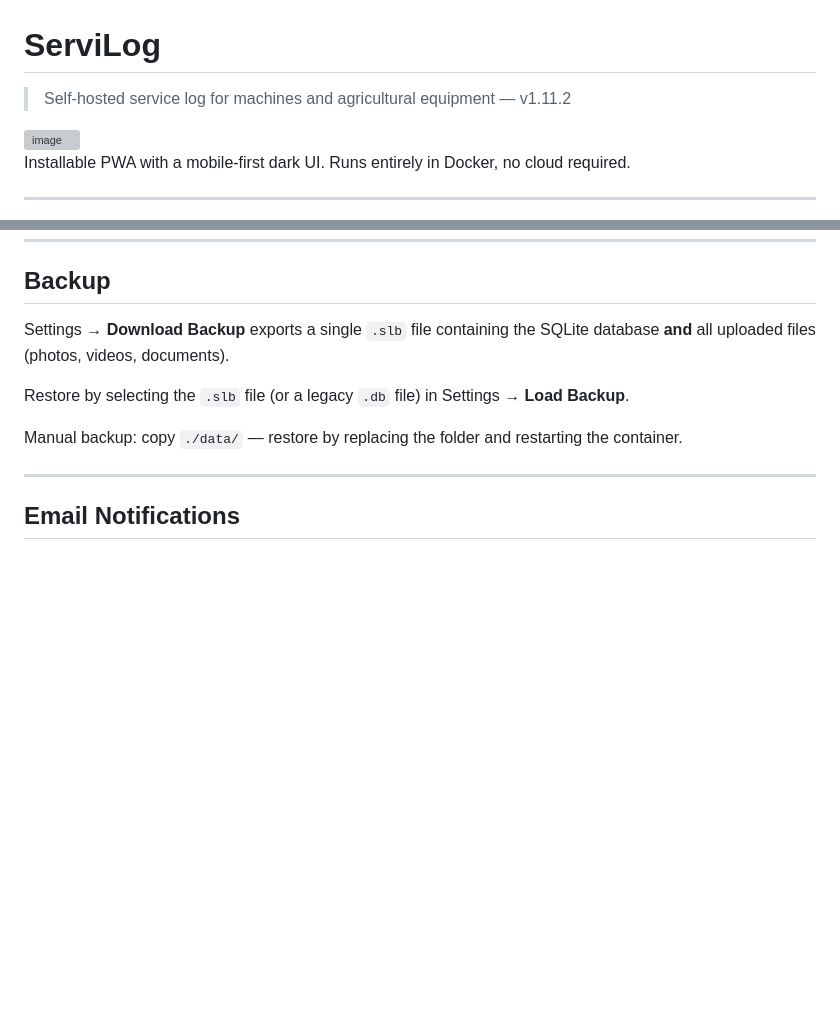
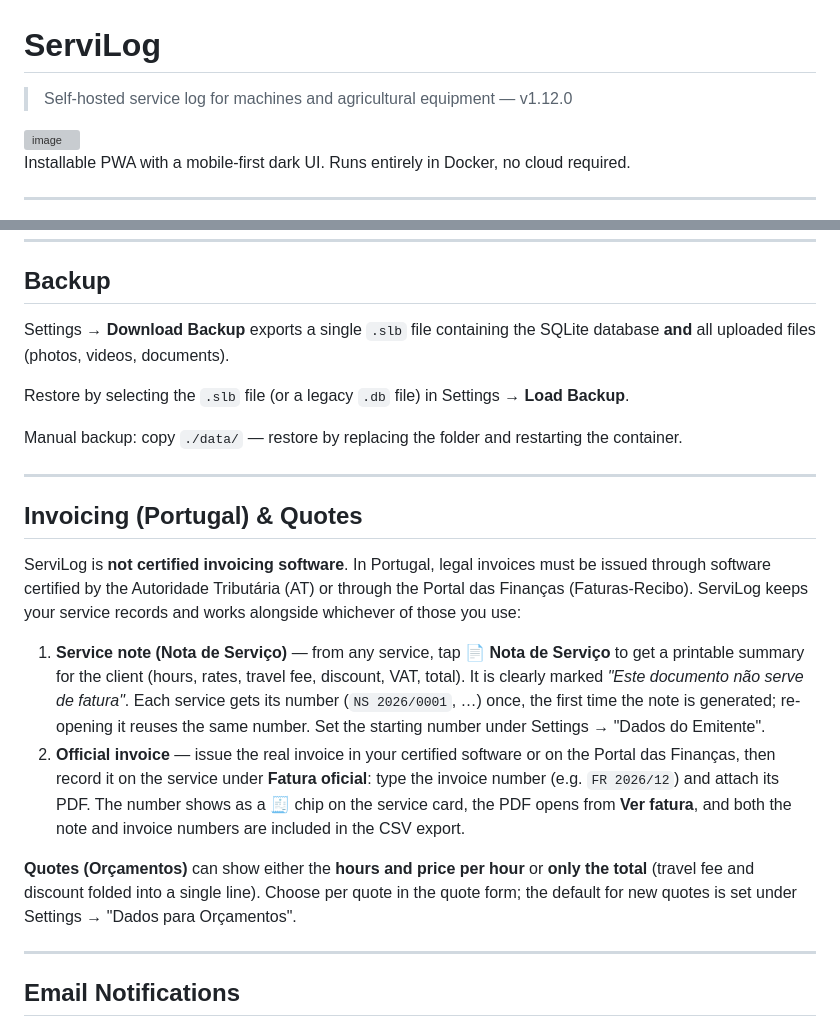
Before and after one commit to JorgeS15/ServiLog, a Markdown page: README.md, 2 parts joined by grey strips. GitHub-like rendering; blank space fills up the shorter version; grey boxes are pictures that could not be loaded.

Commit message:
docs: README invoicing/quotes section and v1.12.0 version
Co-Authored-By: Claude Opus 5.5 <noreply@anthropic.com>
Claude-Session: https://claude.ai/code/session_01V1N2cP332caARd8GctvJqf

```diff
--- a/README.md
+++ b/README.md
@@ -1,6 +1,6 @@
 # ServiLog
 
-> Self-hosted service log for machines and agricultural equipment — v1.11.2
+> Self-hosted service log for machines and agricultural equipment — v1.12.0
 
 <img width="692" height="685" alt="image" src="https://github.com/user-attachments/assets/d133ef71-538b-41e7-8b5c-efefdd013235" />
 
@@ -68,6 +68,17 @@ Settings → **Download Backup** exports a single `.slb` file containing the SQL
 Restore by selecting the `.slb` file (or a legacy `.db` file) in Settings → **Load Backup**.
 
 Manual backup: copy `./data/` — restore by replacing the folder and restarting the container.
+
+---
+
+## Invoicing (Portugal) & Quotes
+
+ServiLog is **not certified invoicing software**. In Portugal, legal invoices must be issued through software certified by the Autoridade Tributária (AT) or through the Portal das Finanças (Faturas-Recibo). ServiLog keeps your service records and works alongside whichever of those you use:
+
+1. **Service note (Nota de Serviço)** — from any service, tap **📄 Nota de Serviço** to get a printable summary for the client (hours, rates, travel fee, discount, VAT, total). It is clearly marked *"Este documento não serve de fatura"*. Each service gets its number (`NS 2026/0001`, …) once, the first time the note is generated; re-opening it reuses the same number. Set the starting number under Settings → "Dados do Emitente".
+2. **Official invoice** — issue the real invoice in your certified software or on the Portal das Finanças, then record it on the service under **Fatura oficial**: type the invoice number (e.g. `FR 2026/12`) and attach its PDF. The number shows as a 🧾 chip on the service card, the PDF opens from **Ver fatura**, and both the note and invoice numbers are included in the CSV export.
+
+**Quotes (Orçamentos)** can show either the **hours and price per hour** or **only the total** (travel fee and discount folded into a single line). Choose per quote in the quote form; the default for new quotes is set under Settings → "Dados para Orçamentos".
 
 ---
 
```
Also changed, not shown: CHANGELOG.md (+3 -0 lines).
